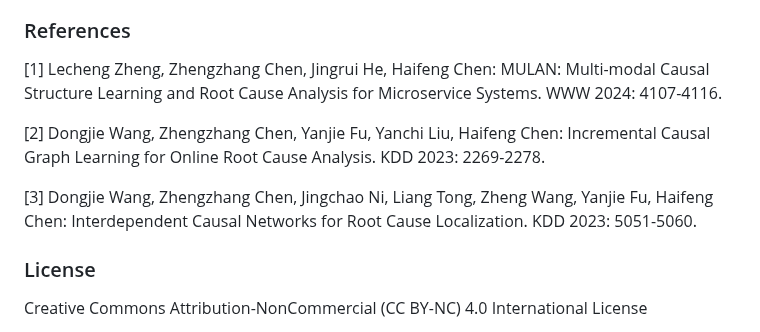
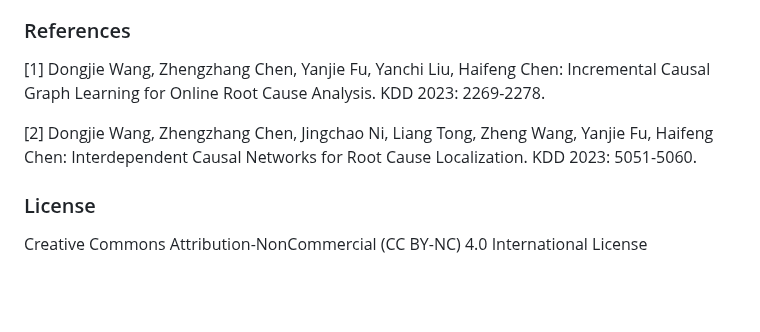
Before and after one commit to KnowledgeDiscovery/rca_baselines, a Markdown page: README.md, the part around the change. Drawn GitHub-style; blank space fills up the shorter version.

```diff
--- a/README.md
+++ b/README.md
@@ -144,11 +144,9 @@ Lecheng Zheng, Zhengzhang Chen, Dongjie Wang, Chengyuan Deng, Reon Matsuoka, and
 
 ### References
 
-[1] Lecheng Zheng, Zhengzhang Chen, Jingrui He, Haifeng Chen: MULAN: Multi-modal Causal Structure Learning and Root Cause Analysis for Microservice Systems. WWW 2024: 4107-4116.
+[1] Dongjie Wang, Zhengzhang Chen, Yanjie Fu, Yanchi Liu, Haifeng Chen: Incremental Causal Graph Learning for Online Root Cause Analysis. KDD 2023: 2269-2278.
 
-[2] Dongjie Wang, Zhengzhang Chen, Yanjie Fu, Yanchi Liu, Haifeng Chen: Incremental Causal Graph Learning for Online Root Cause Analysis. KDD 2023: 2269-2278.
-
-[3] Dongjie Wang, Zhengzhang Chen, Jingchao Ni, Liang Tong, Zheng Wang, Yanjie Fu, Haifeng Chen: Interdependent Causal Networks for Root Cause Localization. KDD 2023: 5051-5060.
+[2] Dongjie Wang, Zhengzhang Chen, Jingchao Ni, Liang Tong, Zheng Wang, Yanjie Fu, Haifeng Chen: Interdependent Causal Networks for Root Cause Localization. KDD 2023: 5051-5060.
 
 ### License
 
```
